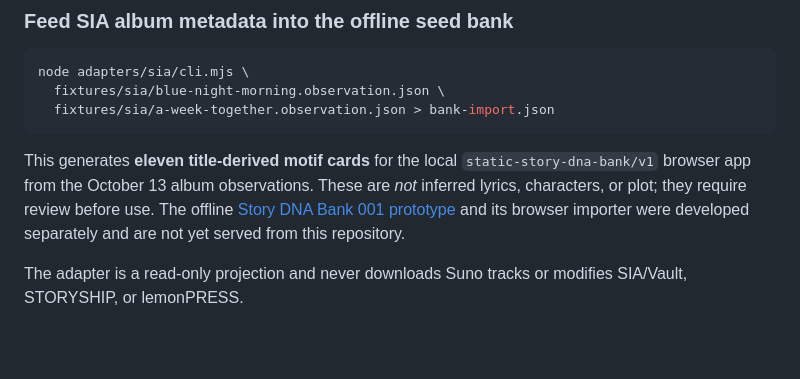
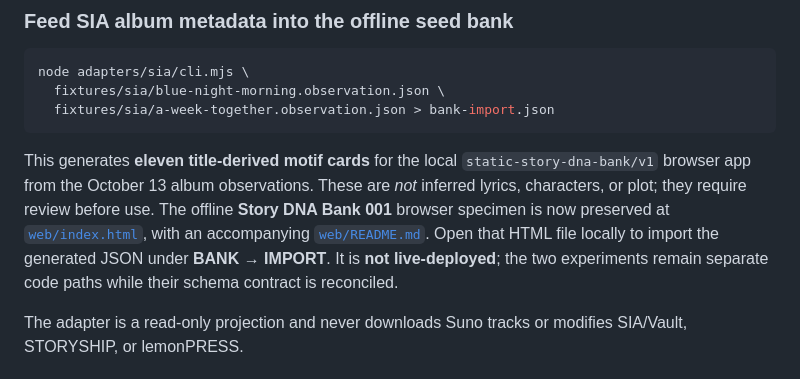
Before and after one commit to the-static-collective/story-dna, a Markdown page: README.md, the part around the change. GitHub-like rendering; blank space fills up the shorter version.

Commit message:
Point to migrated offline story bank within independent repo

````diff
--- a/README.md
+++ b/README.md
@@ -51,7 +51,7 @@ node adapters/sia/cli.mjs \
   fixtures/sia/a-week-together.observation.json > bank-import.json
 ```
 
-This generates **eleven title-derived motif cards** for the local `static-story-dna-bank/v1` browser app from the October 13 album observations. These are *not* inferred lyrics, characters, or plot; they require review before use. The offline [Story DNA Bank 001 prototype](https://github.com/the-static-collective/SIA/pull/5) and its browser importer were developed separately and are not yet served from this repository.
+This generates **eleven title-derived motif cards** for the local `static-story-dna-bank/v1` browser app from the October 13 album observations. These are *not* inferred lyrics, characters, or plot; they require review before use. The offline **Story DNA Bank 001** browser specimen is now preserved at [`web/index.html`](web/index.html), with an accompanying [`web/README.md`](web/README.md). Open that HTML file locally to import the generated JSON under **BANK → IMPORT**. It is **not live-deployed**; the two experiments remain separate code paths while their schema contract is reconciled.
 
 The adapter is a read-only projection and never downloads Suno tracks or modifies SIA/Vault, STORYSHIP, or lemonPRESS.
 
````
